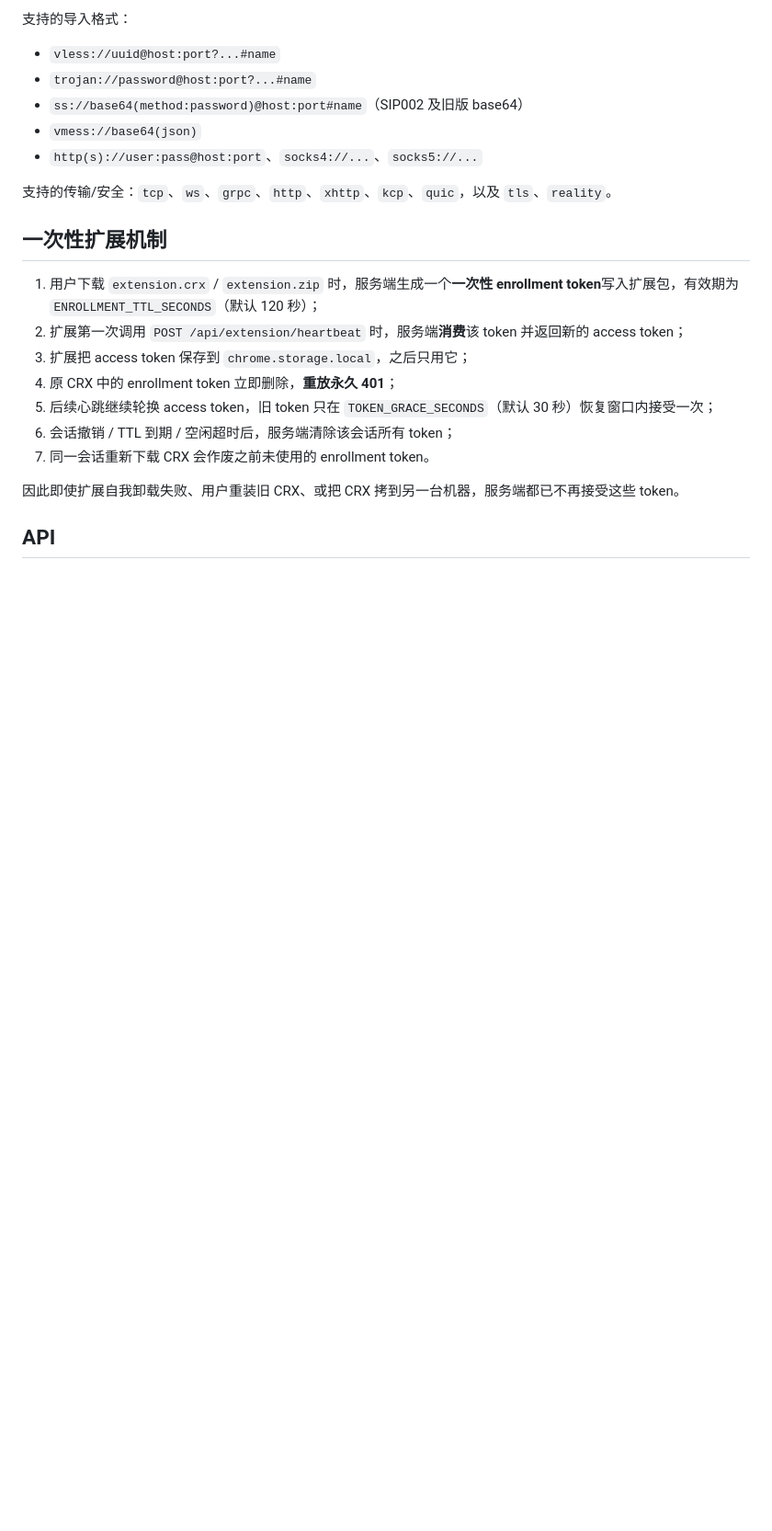
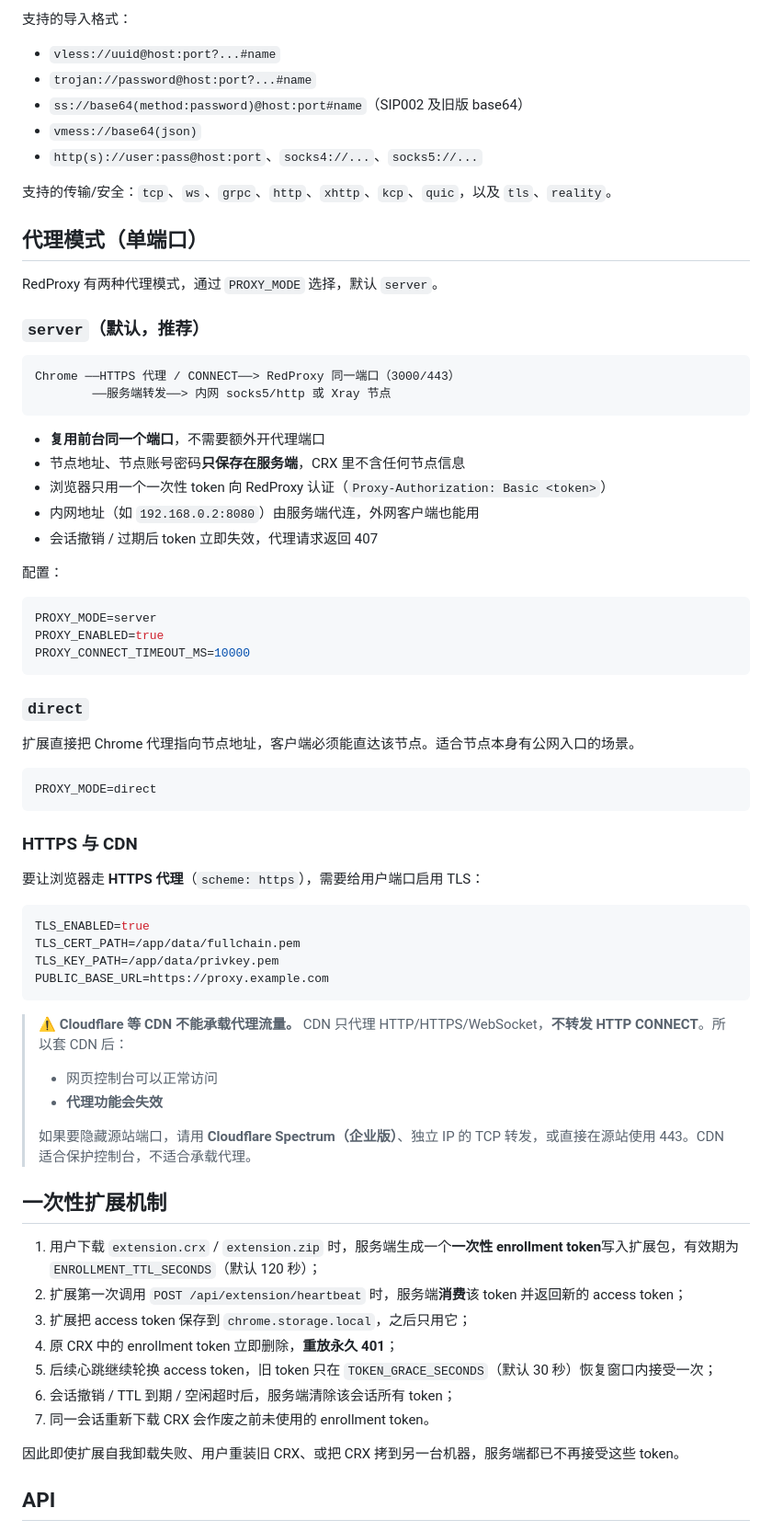
Before and after one commit to Programmer-Red/RedProxy, a Markdown page: README.md, the part around the change. Shown at 92% size. Rendered like a GitHub page; blank space fills up the shorter version.

Commit message:
Document single-port proxy modes and CDN limitations

````diff
--- a/README.md
+++ b/README.md
@@ -229,6 +229,56 @@ RedProxy 扩展只能连接 `http` / `https` / `socks4` / `socks5`。Xray 节点
 
 支持的传输/安全：`tcp`、`ws`、`grpc`、`http`、`xhttp`、`kcp`、`quic`，以及 `tls`、`reality`。
 
+## 代理模式（单端口）
+
+RedProxy 有两种代理模式，通过 `PROXY_MODE` 选择，默认 `server`。
+
+### `server`（默认，推荐）
+
+```
+Chrome ──HTTPS 代理 / CONNECT──> RedProxy 同一端口（3000/443）
+        ──服务端转发──> 内网 socks5/http 或 Xray 节点
+```
+
+- **复用前台同一个端口**，不需要额外开代理端口
+- 节点地址、节点账号密码**只保存在服务端**，CRX 里不含任何节点信息
+- 浏览器只用一个一次性 token 向 RedProxy 认证（`Proxy-Authorization: Basic <token>`）
+- 内网地址（如 `192.168.0.2:8080`）由服务端代连，外网客户端也能用
+- 会话撤销 / 过期后 token 立即失效，代理请求返回 407
+
+配置：
+
+```env
+PROXY_MODE=server
+PROXY_ENABLED=true
+PROXY_CONNECT_TIMEOUT_MS=10000
+```
+
+### `direct`
+
+扩展直接把 Chrome 代理指向节点地址，客户端必须能直达该节点。适合节点本身有公网入口的场景。
+
+```env
+PROXY_MODE=direct
+```
+
+### HTTPS 与 CDN
+
+要让浏览器走 **HTTPS 代理**（`scheme: https`），需要给用户端口启用 TLS：
+
+```env
+TLS_ENABLED=true
+TLS_CERT_PATH=/app/data/fullchain.pem
+TLS_KEY_PATH=/app/data/privkey.pem
+PUBLIC_BASE_URL=https://proxy.example.com
+```
+
+> ⚠️ **Cloudflare 等 CDN 不能承载代理流量。** CDN 只代理 HTTP/HTTPS/WebSocket，**不转发 HTTP CONNECT**。所以套 CDN 后：
+> - 网页控制台可以正常访问
+> - **代理功能会失效**
+>
+> 如果要隐藏源站端口，请用 **Cloudflare Spectrum（企业版）**、独立 IP 的 TCP 转发，或直接在源站使用 443。CDN 适合保护控制台，不适合承载代理。
+
 ## 一次性扩展机制
 
 1. 用户下载 `extension.crx` / `extension.zip` 时，服务端生成一个**一次性 enrollment token**写入扩展包，有效期为 `ENROLLMENT_TTL_SECONDS`（默认 120 秒）；
````
